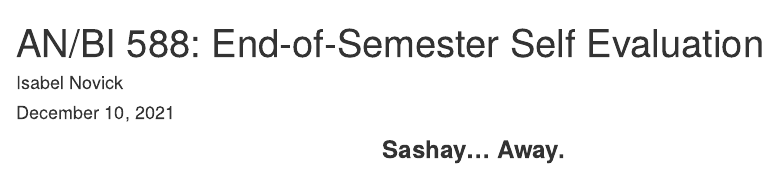
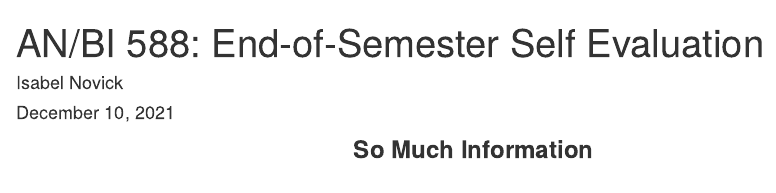
Before and after one commit to inovick/Self_Evaluation_Novick, an R Markdown document (Self Evaluation.Rmd): the page in a window 1100 px wide, from its top. Rendered offline with R 4.5, knitr and Pandoc, with nearby package versions.

```diff
--- a/Self Evaluation.Rmd
+++ b/Self Evaluation.Rmd
@@ -11,5 +11,5 @@
 
 <center>
 
-<font size="+2"><b>Sashay... Away.</b></font></center><br>
+<font size="+2"><b>So Much Information</b></font></center><br>
 
```
Also changed, not shown: Self Evaluation.Rmd (2 more changed lines), 1 other file.
